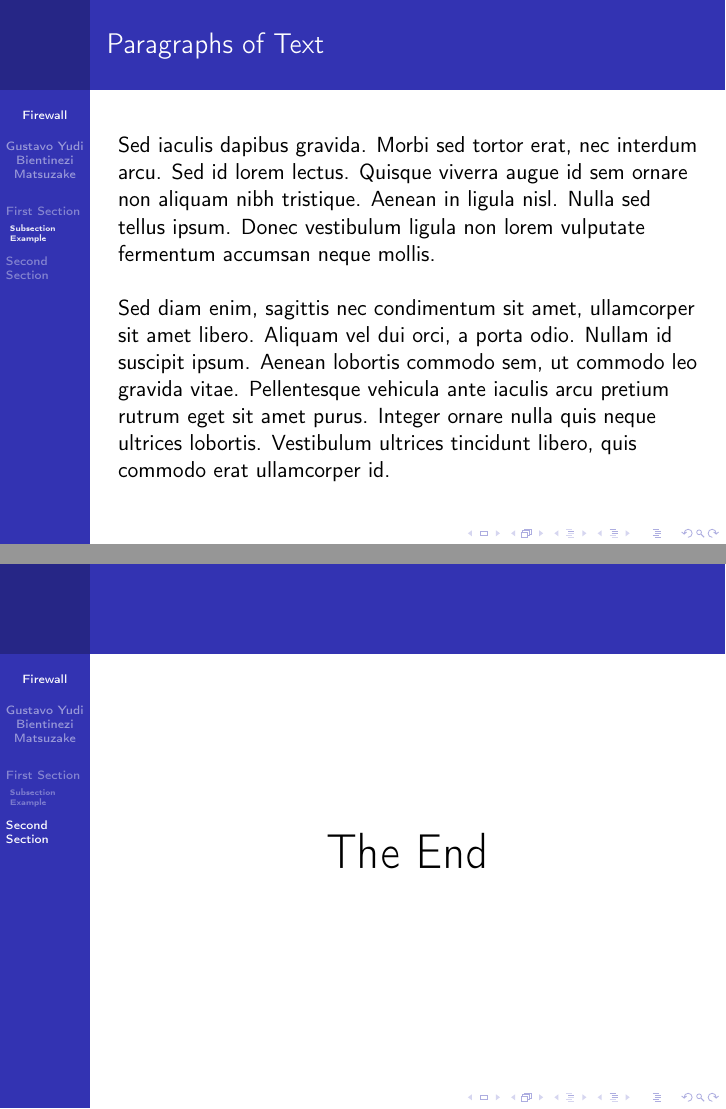
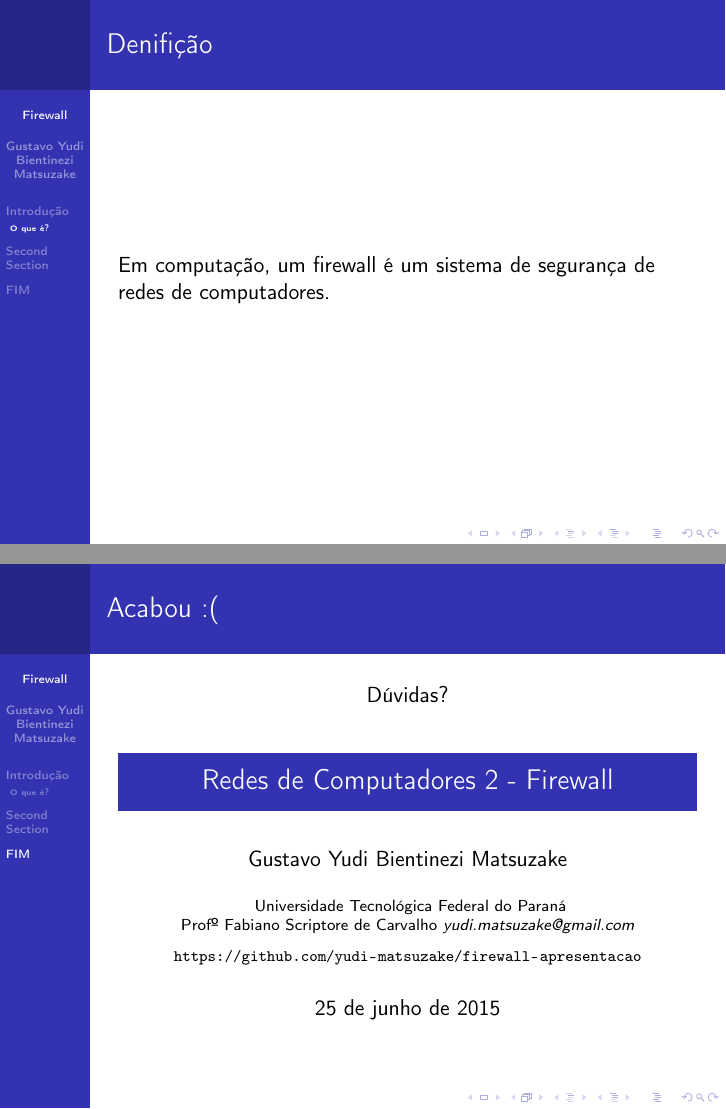
Before and after one commit to yudi-matsuzake/firewall-apresentacao, LaTeX slides (apresentacao.tex): pages 3 and 13 of 13, joined at a grey line. Compiled offline with pdfLaTeX.

```diff
--- a/apresentacao.tex
+++ b/apresentacao.tex
@@ -35,6 +35,7 @@
 \usepackage{hyphenat}
 \hyphenation{mate-mática recu-perar}
 %--------------------------------------
+\bibliographystyle{plain}
 
 % The Beamer class comes with a number of default slide themes
 % which change the colors and layouts of slides. Below this is a list
@@ -106,8 +107,10 @@
 \institute[UTFPR] % Your institution as it will appear on the bottom of every slide, may be shorthand to save space
 {
 Universidade Tecnológica Federal do Paraná\\ % Your institution for the title page
+Profº Fabiano Scriptore de Carvalho
 \medskip
 \textit{yudi.matsuzake@gmail.com} % Your email address
+\url{https://github.com/yudi-matsuzake/firewall-apresentacao}
 }
 \date{\today} % Date, can be changed to a custom date
 
@@ -127,16 +130,14 @@
 %----------------------------------------------------------------------------------------
 
 %------------------------------------------------
-\section{First Section} % Sections can be created in order to organize your presentation into discrete blocks, all sections and subsections are automatically printed in the table of contents as an overview of the talk
+\section{Introdução} % Sections can be created in order to organize your presentation into discrete blocks, all sections and subsections are automatically printed in the table of contents as an overview of the talk
 %------------------------------------------------
 
-\subsection{Subsection Example} % A subsection can be created just before a set of slides with a common theme to further break down your presentation into chunks
+\subsection{O que é?} % A subsection can be created just before a set of slides with a common theme to further break down your presentation into chunks
 
 \begin{frame}
-\frametitle{Paragraphs of Text}
-Sed iaculis dapibus gravida. Morbi sed tortor erat, nec interdum arcu. Sed id lorem lectus. Quisque viverra augue id sem ornare non aliquam nibh tristique. Aenean in ligula nisl. Nulla sed tellus ipsum. Donec vestibulum ligula non lorem vulputate fermentum accumsan neque mollis.\\~\\
-
-Sed diam enim, sagittis nec condimentum sit amet, ullamcorper sit amet libero. Aliquam vel dui orci, a porta odio. Nullam id suscipit ipsum. Aenean lobortis commodo sem, ut commodo leo gravida vitae. Pellentesque vehicula ante iaculis arcu pretium rutrum eget sit amet purus. Integer ornare nulla quis neque ultrices lobortis. Vestibulum ultrices tincidunt libero, quis commodo erat ullamcorper id.
+\frametitle{Denifição}
+Em computação, um firewall é um sistema de segurança de redes de computadores.
 \end{frame}
 
 %------------------------------------------------
@@ -267,8 +269,12 @@
 
 %------------------------------------------------
 
+\section{FIM}
 \begin{frame}
-\Huge{\centerline{The End}}
+\frametitle{Acabou :(}
+\centerline{Dúvidas?}
+
+\titlepage
 \end{frame}
 
 %----------------------------------------------------------------------------------------
```
Also changed, not shown: apresentacao.bib (added, +4 -0 lines), Makefile, apresentacao.pdf, apresentacao.tex (17 more changed lines), 3 other files.
